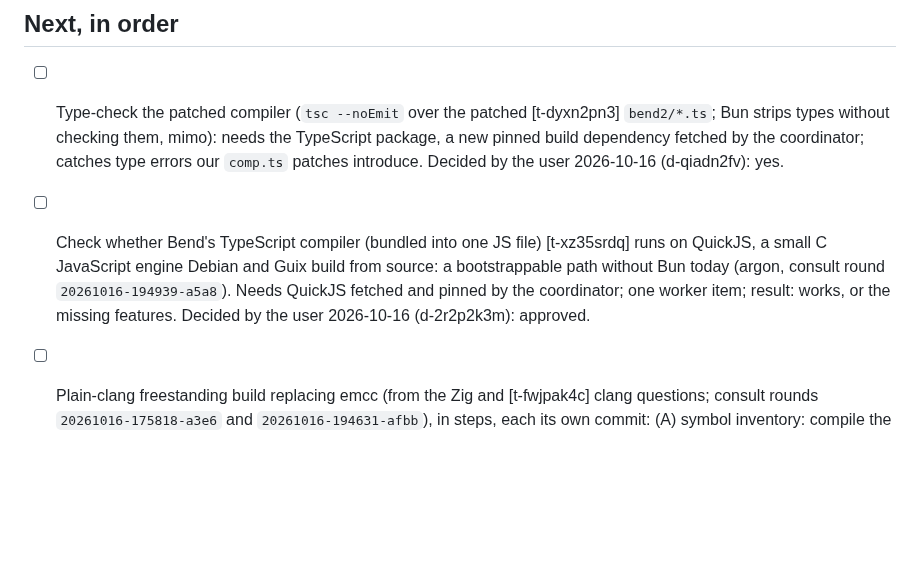
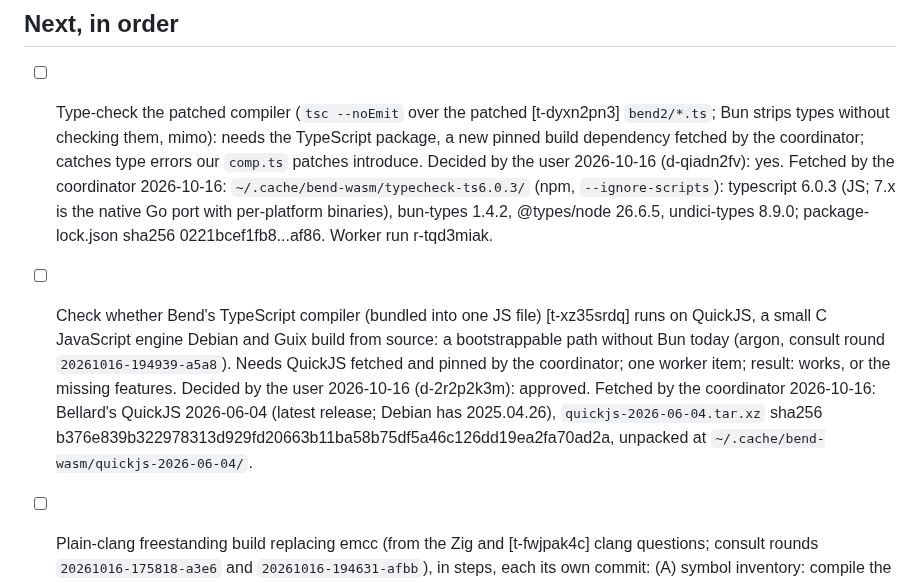
Before and after one commit to rofrol/bend-wasm, a Markdown page: TODO.md, the part around the change. Rendered like a GitHub page; blank space fills up the shorter version.

Commit message:
TODO: record the fetched TypeScript and QuickJS pins
Co-Authored-By: Claude Opus 5.5 <noreply@anthropic.com>
Claude-Session: https://claude.ai/code/session_01H6ReQeaR9C1PUahQdcdrS3

```diff
--- a/TODO.md
+++ b/TODO.md
@@ -9,6 +9,11 @@ Plan and context: `docs/plan.md`.
   TypeScript package, a new pinned build dependency fetched by the
   coordinator; catches type errors our `comp.ts` patches introduce.
   Decided by the user 2026-10-16 (d-qiadn2fv): yes.
+  Fetched by the coordinator 2026-10-16: `~/.cache/bend-wasm/typecheck-ts6.0.3/`
+  (npm, `--ignore-scripts`): typescript 6.0.3 (JS; 7.x is the native Go
+  port with per-platform binaries), bun-types 1.4.2, @types/node 26.6.5,
+  undici-types 8.9.0; package-lock.json sha256 0221bcef1fb8...af86.
+  Worker run r-tqd3miak.
 
 - [ ] Check whether Bend's TypeScript compiler (bundled into one JS file) [t-xz35srdq]
   runs on QuickJS, a small C JavaScript engine Debian and Guix build from
@@ -16,6 +21,10 @@ Plan and context: `docs/plan.md`.
   `20261016-194939-a5a8`). Needs QuickJS fetched and pinned by the
   coordinator; one worker item; result: works, or the missing features.
   Decided by the user 2026-10-16 (d-2r2p2k3m): approved.
+  Fetched by the coordinator 2026-10-16: Bellard's QuickJS 2026-06-04
+  (latest release; Debian has 2025.04.26), `quickjs-2026-06-04.tar.xz`
+  sha256 b376e839b322978313d929fd20663b11ba58b75df5a46c126dd19ea2fa70ad2a,
+  unpacked at `~/.cache/bend-wasm/quickjs-2026-06-04/`.
 
 - [ ] Plain-clang freestanding build replacing emcc (from the Zig and [t-fwjpak4c]
   clang questions; consult rounds `20261016-175818-a3e6` and
```
